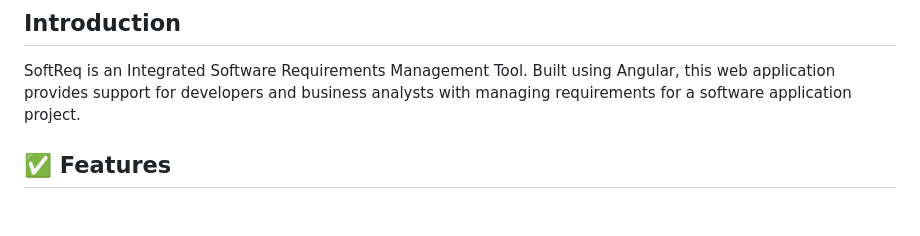
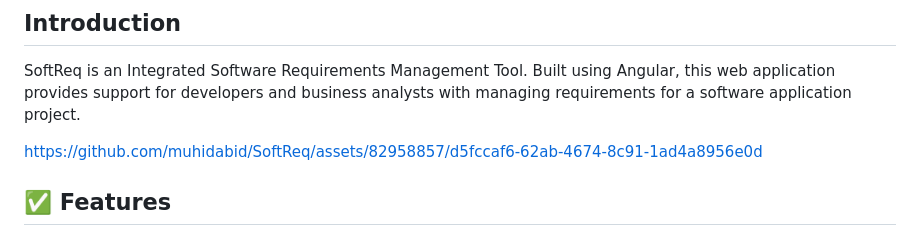
Before and after one commit to muhidabid/SoftReq, a Markdown page: README.md, the part around the change. GitHub-like rendering; blank space fills up the shorter version.

Commit message:
Update README.md
Added SoftReq demo video

```diff
--- a/README.md
+++ b/README.md
@@ -8,6 +8,8 @@ Final Year Project 2022:
 
 ## Introduction
 SoftReq is an Integrated Software Requirements Management Tool. Built using  Angular, this web application provides support for developers and business analysts with managing requirements for a software application project.
+
+https://github.com/muhidabid/SoftReq/assets/82958857/d5fccaf6-62ab-4674-8c91-1ad4a8956e0d
 
 ## ✅ Features
 - Track your software development projects according to workspaces and projects.
```
